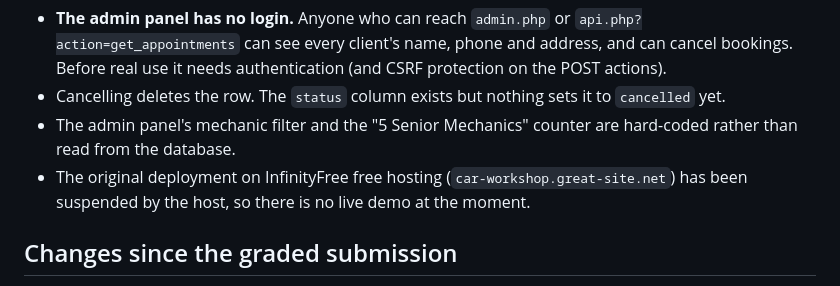
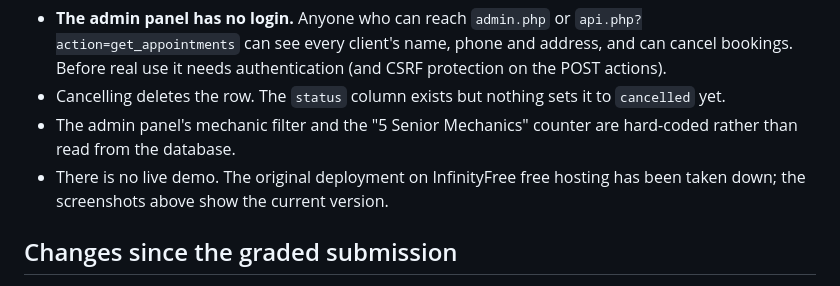
Before and after one commit to tanjilaafsarirubina/car-workshop, a Markdown page: README.md, the part around the change. Rendered like a GitHub page.

Commit message:
README: the InfinityFree deployment is gone for good
Co-Authored-By: Claude Opus 5.5 <noreply@anthropic.com>

```diff
--- a/README.md
+++ b/README.md
@@ -136,9 +136,8 @@ This is a course project, not production software:
   `cancelled` yet.
 - The admin panel's mechanic filter and the "5 Senior Mechanics" counter are
   hard-coded rather than read from the database.
-- The original deployment on InfinityFree free hosting
-  (`car-workshop.great-site.net`) has been suspended by the host, so there is
-  no live demo at the moment.
+- There is no live demo. The original deployment on InfinityFree free hosting
+  has been taken down; the screenshots above show the current version.
 
 ## Changes since the graded submission
 
```
